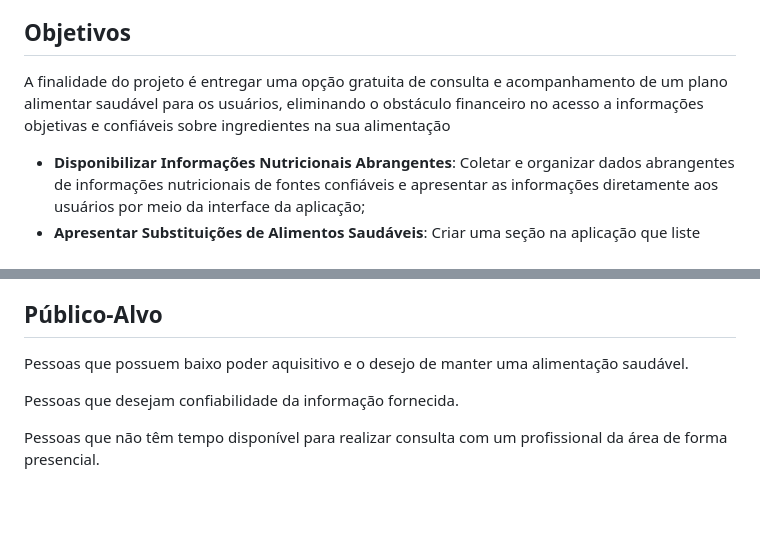
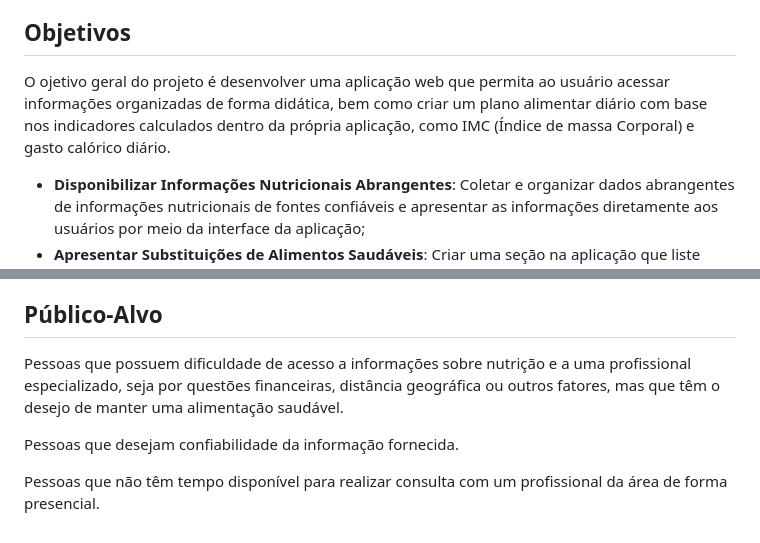
Before and after one commit to ICEI-PUC-Minas-PMV-ADS/pmv-ads-2023-2-e1-proj-web-t2-g3-nutrilife, a Markdown page: documentos/01-Documentação de Contexto.md, 2 parts joined by grey strips. Rendered like a GitHub page; blank space fills up the shorter version.

```diff
--- a/documentos/01-Documentação de Contexto.md
+++ b/documentos/01-Documentação de Contexto.md
@@ -11,7 +11,7 @@ indivíduo a atingir seus objetivos específicos
 O problema que esta aplicação pretende resolver é a dificuldade de acesso a informações confiáveis sobre alimentação saudável e a um plano alimentar elaborado de acordo com as necessidades e objetivos do indivíduo
 
 ## Objetivos
-A finalidade do projeto é entregar uma opção gratuita de consulta e acompanhamento de um plano alimentar saudável para os usuários, eliminando o obstáculo financeiro no acesso a informações objetivas e confiáveis sobre ingredientes na sua alimentação
+O ojetivo geral do projeto é desenvolver uma aplicação web que permita ao usuário acessar informações organizadas de forma didática, bem como criar um plano alimentar diário com base nos indicadores calculados dentro da própria aplicação, como IMC (Índice de massa Corporal) e gasto calórico diário.
 
 <ul>
 <li><strong>Disponibilizar Informações Nutricionais Abrangentes</strong>: Coletar e organizar dados abrangentes de informações nutricionais de fontes confiáveis e apresentar as informações diretamente aos usuários por meio da interface da aplicação;
@@ -32,9 +32,8 @@ Segundo a Federação Nacional dos Nutricionistas (2023), o custo de uma consult
 
 
 ## Público-Alvo
-Pessoas que possuem baixo poder aquisitivo e o desejo de manter uma alimentação saudável.
+Pessoas que possuem dificuldade de acesso a informações sobre nutrição e a uma profissional especializado, seja por questões financeiras, distância geográfica ou outros fatores, mas que têm o desejo de manter uma alimentação saudável.
 
 Pessoas que desejam confiabilidade da informação fornecida.
 
-Pessoas que não têm tempo disponível para realizar consulta com um
-profissional da área de forma presencial.
+Pessoas que não têm tempo disponível para realizar consulta com um profissional da área de forma presencial.
```
